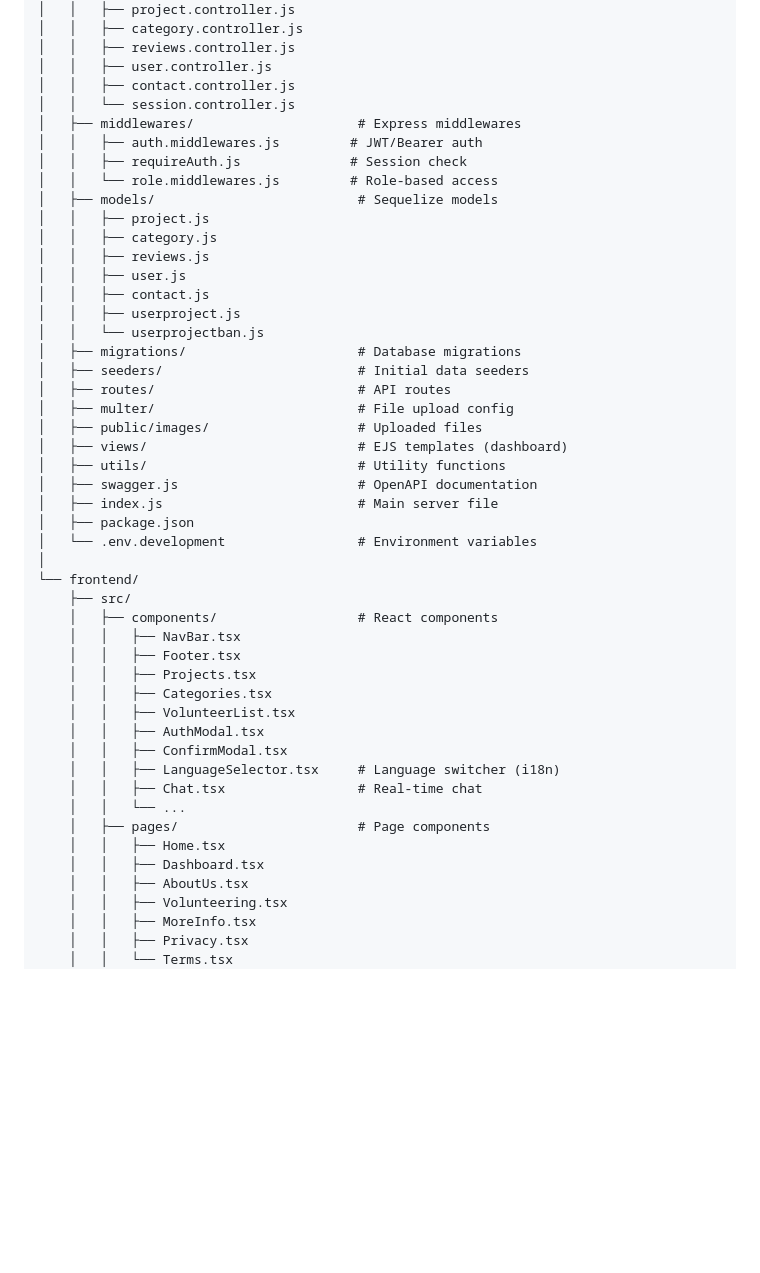
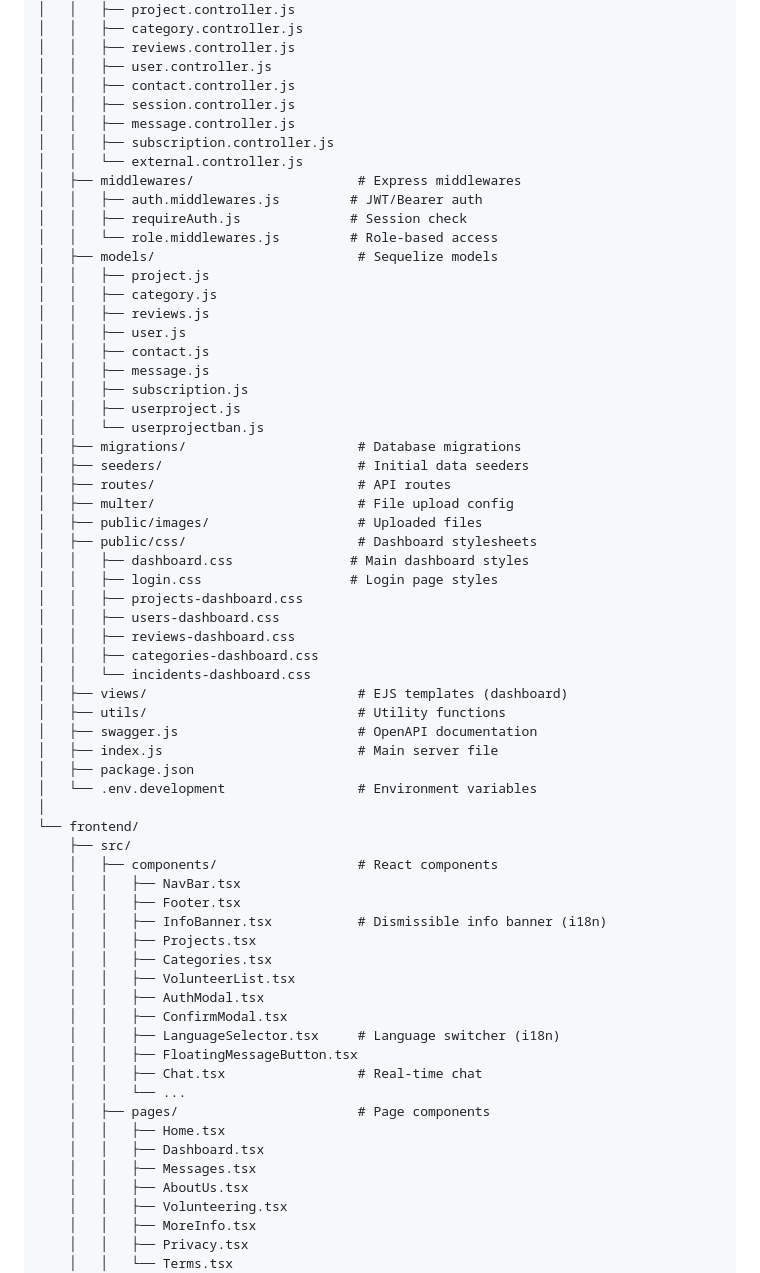
Before and after one commit to Jeremy-Pacheco/AWTC, a Markdown page: README.md, the part around one of its changes. Drawn GitHub-style; blank space fills up the shorter version.

```diff
--- a/README.md
+++ b/README.md
@@ -197,7 +214,10 @@ AWTC/
 │   │   ├── reviews.controller.js
 │   │   ├── user.controller.js
 │   │   ├── contact.controller.js
-│   │   └── session.controller.js
+│   │   ├── session.controller.js
+│   │   ├── message.controller.js
+│   │   ├── subscription.controller.js
+│   │   └── external.controller.js
 │   ├── middlewares/                     # Express middlewares
 │   │   ├── auth.middlewares.js         # JWT/Bearer auth
 │   │   ├── requireAuth.js              # Session check
@@ -208,6 +228,8 @@ AWTC/
 │   │   ├── reviews.js
 │   │   ├── user.js
 │   │   ├── contact.js
+│   │   ├── message.js
+│   │   ├── subscription.js
 │   │   ├── userproject.js
 │   │   └── userprojectban.js
 │   ├── migrations/                      # Database migrations
@@ -215,6 +237,14 @@ AWTC/
 │   ├── routes/                          # API routes
 │   ├── multer/                          # File upload config
 │   ├── public/images/                   # Uploaded files
+│   ├── public/css/                      # Dashboard stylesheets
+│   │   ├── dashboard.css               # Main dashboard styles
+│   │   ├── login.css                   # Login page styles
+│   │   ├── projects-dashboard.css
+│   │   ├── users-dashboard.css
+│   │   ├── reviews-dashboard.css
+│   │   ├── categories-dashboard.css
+│   │   └── incidents-dashboard.css
 │   ├── views/                           # EJS templates (dashboard)
 │   ├── utils/                           # Utility functions
 │   ├── swagger.js                       # OpenAPI documentation
@@ -227,17 +257,20 @@ AWTC/
     │   ├── components/                  # React components
     │   │   ├── NavBar.tsx
     │   │   ├── Footer.tsx
+    │   │   ├── InfoBanner.tsx           # Dismissible info banner (i18n)
     │   │   ├── Projects.tsx
     │   │   ├── Categories.tsx
     │   │   ├── VolunteerList.tsx
     │   │   ├── AuthModal.tsx
     │   │   ├── ConfirmModal.tsx
     │   │   ├── LanguageSelector.tsx     # Language switcher (i18n)
+    │   │   ├── FloatingMessageButton.tsx
     │   │   ├── Chat.tsx                 # Real-time chat
     │   │   └── ...
     │   ├── pages/                       # Page components
     │   │   ├── Home.tsx
     │   │   ├── Dashboard.tsx
+    │   │   ├── Messages.tsx
     │   │   ├── AboutUs.tsx
     │   │   ├── Volunteering.tsx
     │   │   ├── MoreInfo.tsx
```
Also changed, not shown: other parts of README.md (+46 -11 lines).
